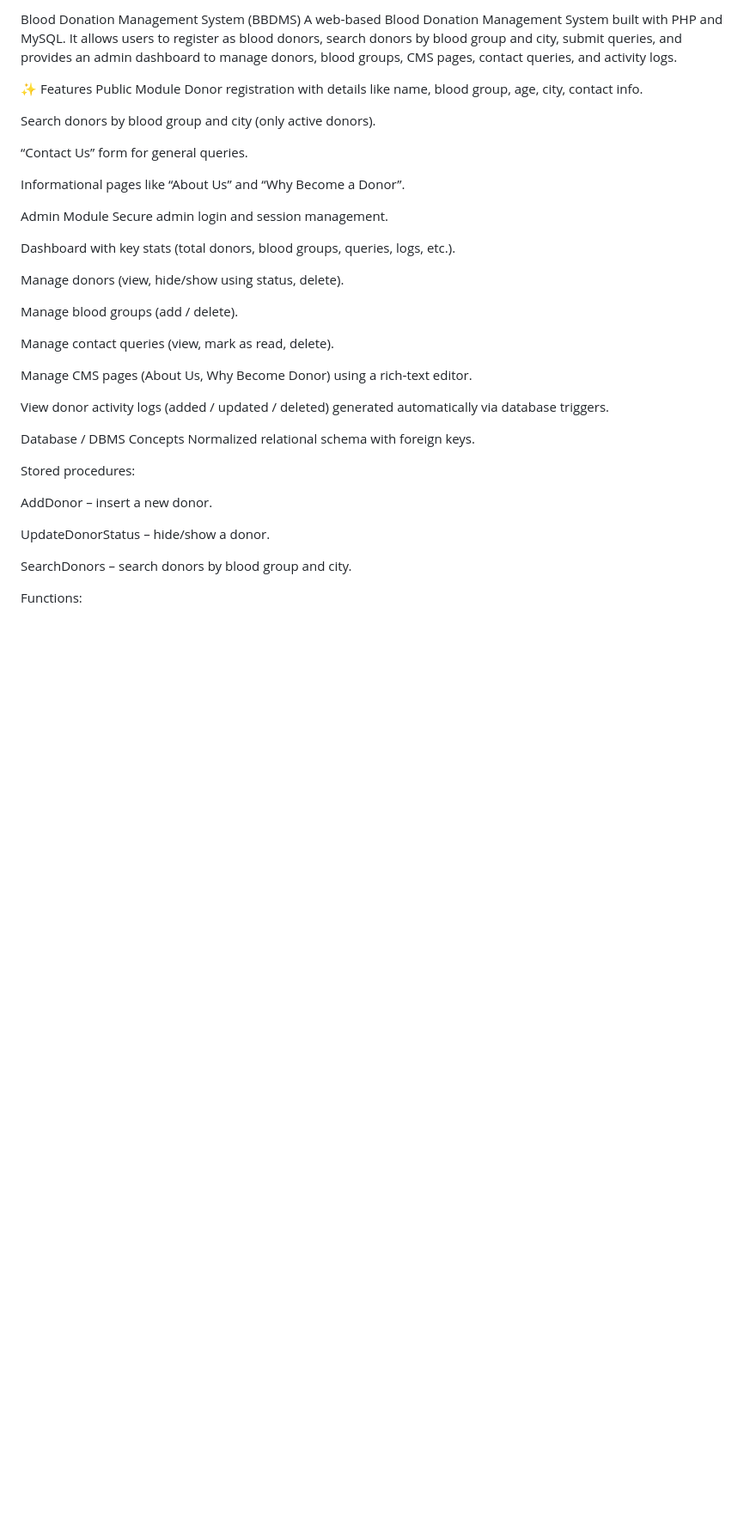
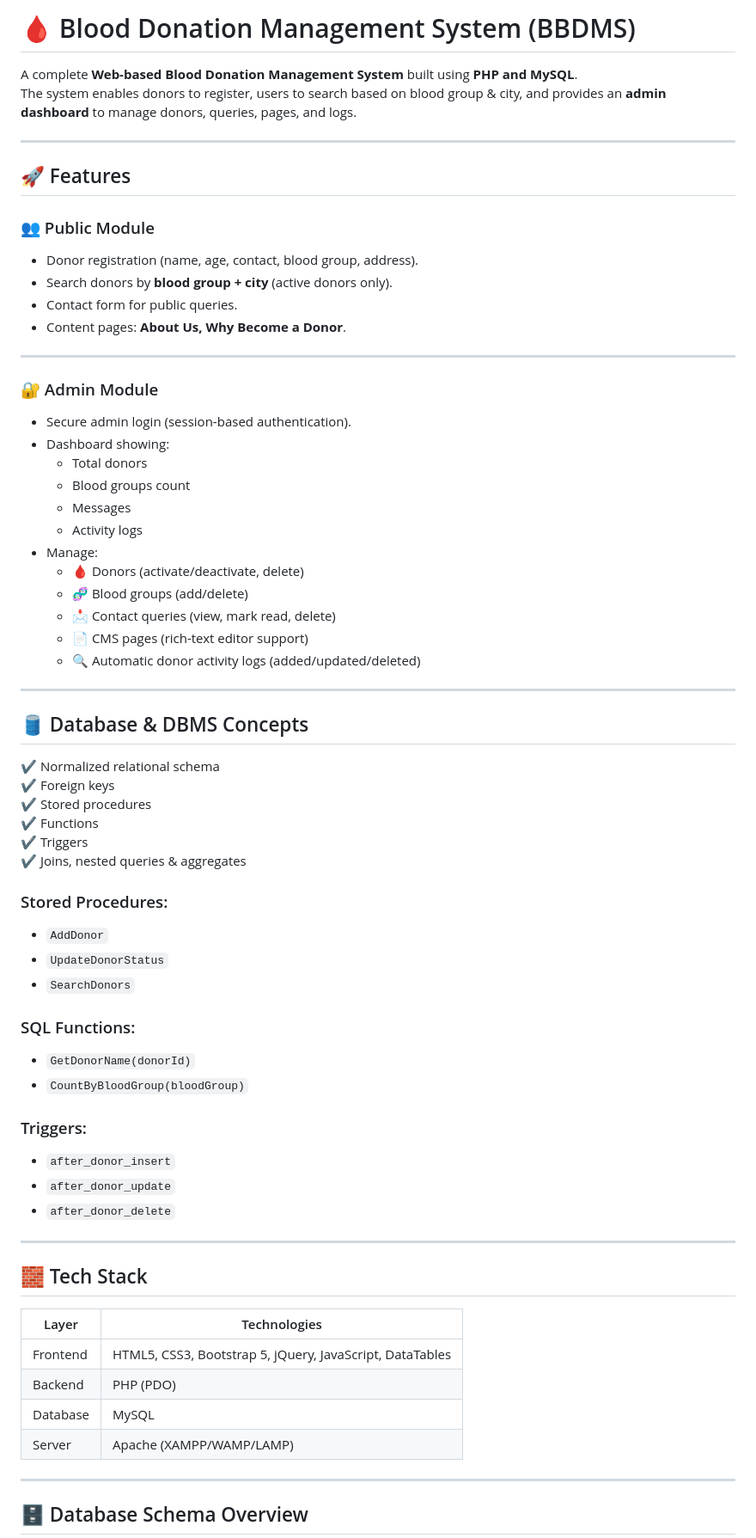
Before and after one commit to sujalsarnobat/BLOOD-DONATION-MANAGEMENT-SYSTEM, a Markdown page: README.md, the part around one of its changes. Shown at 86% size. Drawn GitHub-style; blank space fills up the shorter version.

```diff
--- a/README.md
+++ b/README.md
@@ -1,41 +1,71 @@
-Blood Donation Management System (BBDMS)
-A web‑based Blood Donation Management System built with PHP and MySQL. It allows users to register as blood donors, search donors by blood group and city, submit queries, and provides an admin dashboard to manage donors, blood groups, CMS pages, contact queries, and activity logs.
+# 🩸 Blood Donation Management System (BBDMS)
 
-✨ Features
-Public Module
-Donor registration with details like name, blood group, age, city, contact info.
+A complete **Web-based Blood Donation Management System** built using **PHP and MySQL**.
+The system enables donors to register, users to search based on blood group & city, and provides an **admin dashboard** to manage donors, queries, pages, and logs.
 
-Search donors by blood group and city (only active donors).
+---
 
-“Contact Us” form for general queries.
+## 🚀 Features
 
-Informational pages like “About Us” and “Why Become a Donor”.
+### 👥 Public Module
+- Donor registration (name, age, contact, blood group, address).
+- Search donors by **blood group + city** (active donors only).
+- Contact form for public queries.
+- Content pages: **About Us, Why Become a Donor**.
 
-Admin Module
-Secure admin login and session management.
+---
 
-Dashboard with key stats (total donors, blood groups, queries, logs, etc.).
+### 🔐 Admin Module
+- Secure admin login (session-based authentication).
+- Dashboard showing:
+  - Total donors
+  - Blood groups count
+  - Messages
+  - Activity logs
+- Manage:
+  - 🩸 Donors (activate/deactivate, delete)
+  - 🧬 Blood groups (add/delete)
+  - 📩 Contact queries (view, mark read, delete)
+  - 📄 CMS pages (rich-text editor support)
+  - 🔍 Automatic donor activity logs (added/updated/deleted)
 
-Manage donors (view, hide/show using status, delete).
+---
 
-Manage blood groups (add / delete).
+## 🛢️ Database & DBMS Concepts
 
-Manage contact queries (view, mark as read, delete).
+✔ Normalized relational schema
+✔ Foreign keys
+✔ Stored procedures
+✔ Functions
+✔ Triggers
+✔ Joins, nested queries & aggregates
 
-Manage CMS pages (About Us, Why Become Donor) using a rich‑text editor.
+### Stored Procedures:
+- `AddDonor`
+- `UpdateDonorStatus`
+- `SearchDonors`
 
-View donor activity logs (added / updated / deleted) generated automatically via database triggers.
+### SQL Functions:
+- `GetDonorName(donorId)`
+- `CountByBloodGroup(bloodGroup)`
 
-Database / DBMS Concepts
-Normalized relational schema with foreign keys.
+### Triggers:
+- `after_donor_insert`
+- `after_donor_update`
+- `after_donor_delete`
 
-Stored procedures:
+---
 
-AddDonor – insert a new donor.
+## 🧱 Tech Stack
 
-UpdateDonorStatus – hide/show a donor.
+| Layer | Technologies |
+|-------|-------------|
+| Frontend | HTML5, CSS3, Bootstrap 5, jQuery, JavaScript, DataTables |
+| Backend | PHP (PDO) |
+| Database | MySQL |
+| Server | Apache (XAMPP/WAMP/LAMP) |
 
-SearchDonors – search donors by blood group and city.
+---
 
-Functions:
+## 🗄️ Database Schema Overview
 
```
Also changed, not shown: other parts of README.md (+67 -85 lines).
